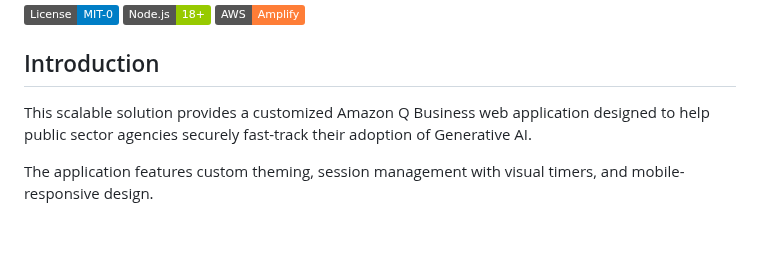
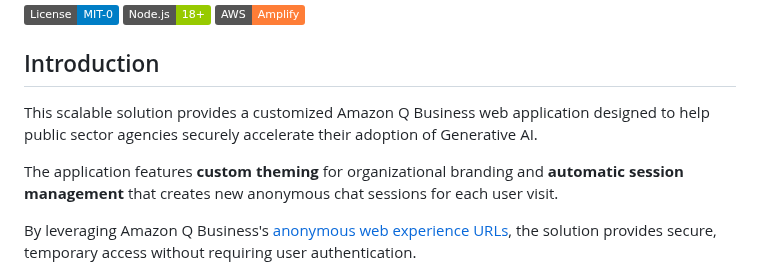
Before and after one commit to mc-usana/amazon-q, a Markdown page: README.md, the part around the change. Rendered like a GitHub page; badges without logos; blank space fills up the shorter version.

```diff
--- a/README.md
+++ b/README.md
@@ -6,9 +6,11 @@
 
 ## Introduction
 
-This scalable solution provides a customized Amazon Q Business web application designed to help public sector agencies securely fast-track their adoption of Generative AI.
+This scalable solution provides a customized Amazon Q Business web application designed to help public sector agencies securely accelerate their adoption of Generative AI.
 
-The application features custom theming, session management with visual timers, and mobile-responsive design.
+The application features **custom theming** for organizational branding and **automatic session management** that creates new anonymous chat sessions for each user visit.
+
+By leveraging Amazon Q Business's [anonymous web experience URLs](https://docs.aws.amazon.com/amazonq/latest/api-reference/API_CreateAnonymousWebExperienceUrl.html), the solution provides secure, temporary access without requiring user authentication.
 
 ![Government AI Assistant](docs/images/amz-q-business-embedded-themed-homepage.png)
 
```
